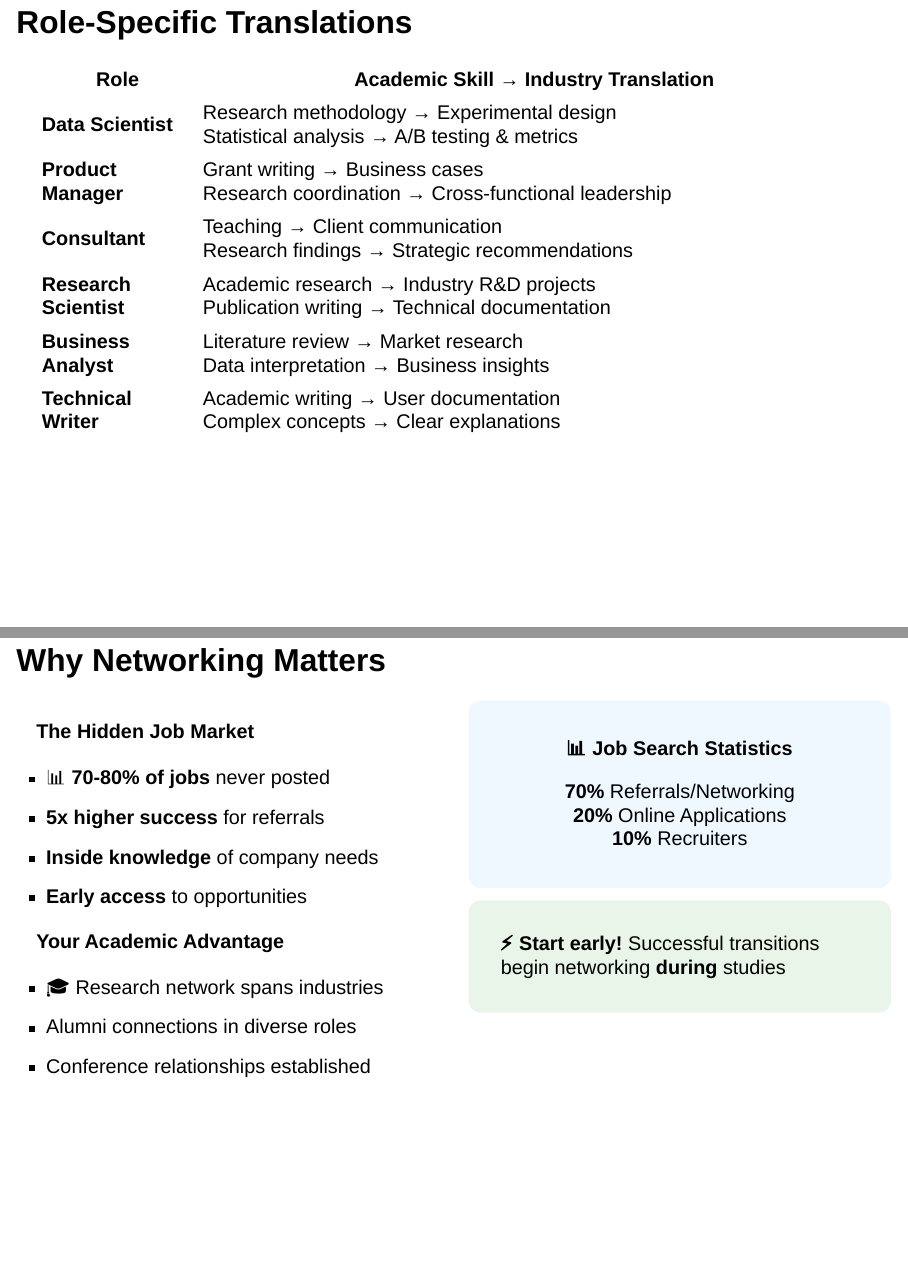
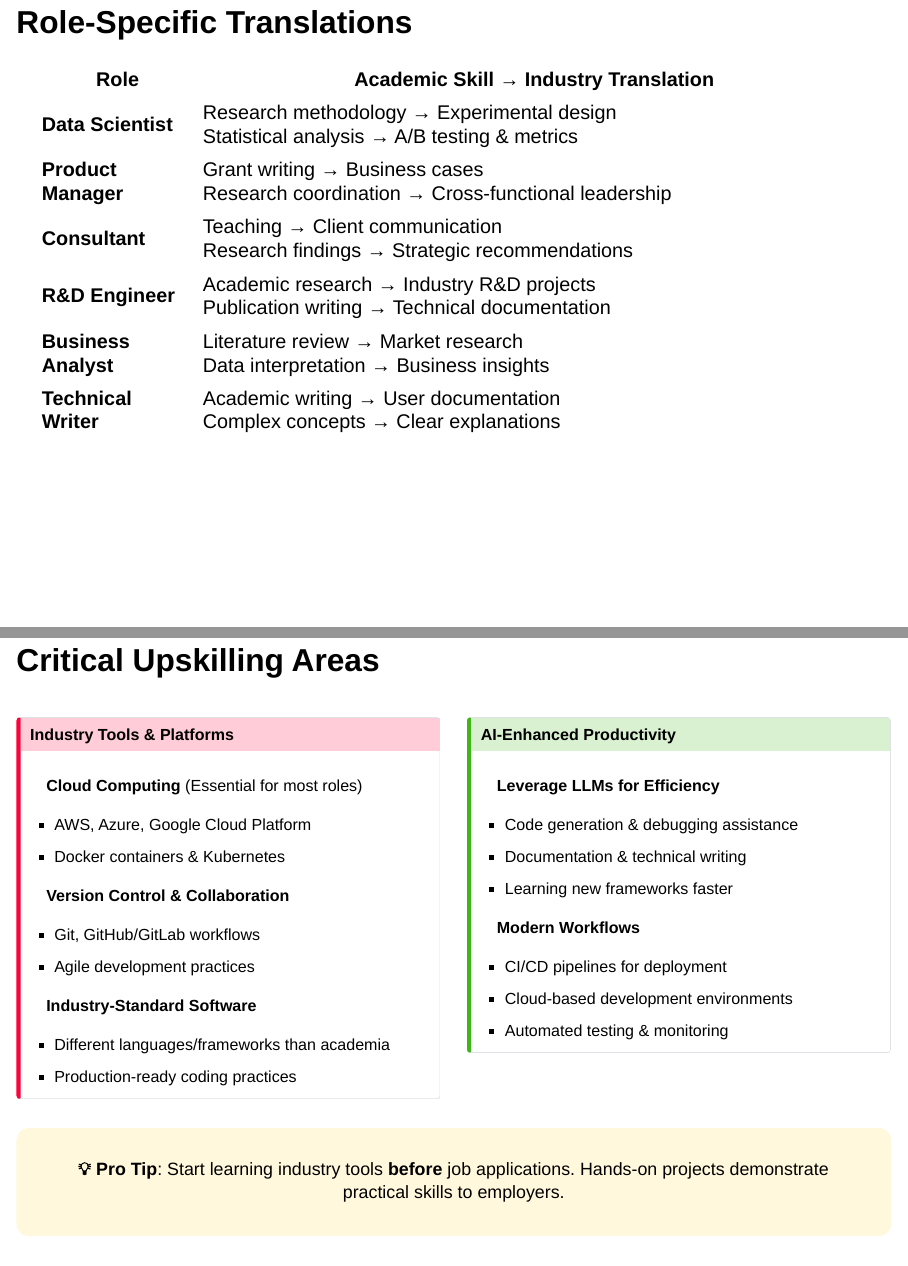
Before and after one commit to IndrajeetPatil/academia-to-industry, a Quarto document (index.qmd): pages 10 and 11 of 22 before the commit and pages 10 and 11 of 24 after it, joined at a grey line. Rendered offline with R 4.5, knitr and Pandoc in place of Quarto, with nearby package versions; drawn as Slidy slides in place of the format the file asks for.

Commit message:
add a slide about upskilling

```diff
--- a/index.qmd
+++ b/index.qmd
@@ -206,9 +206,58 @@ Industry requires different approaches and communication styles
 | **Data Scientist** | Research methodology → Experimental design<br>Statistical analysis → A/B testing & metrics |
 | **Product Manager** | Grant writing → Business cases<br>Research coordination → Cross-functional leadership |
 | **Consultant** | Teaching → Client communication<br>Research findings → Strategic recommendations |
-| **Research Scientist** | Academic research → Industry R&D projects<br>Publication writing → Technical documentation |
+| **R&D Engineer** | Academic research → Industry R&D projects<br>Publication writing → Technical documentation |
 | **Business Analyst** | Literature review → Market research<br>Data interpretation → Business insights |
 | **Technical Writer** | Academic writing → User documentation<br>Complex concepts → Clear explanations |
+:::
+
+---
+
+## Critical Upskilling Areas {.smaller}
+
+::: {style="font-size: 0.9em;"}
+:::: {.columns}
+::: {.column width='50%'}
+:::{.callout-important title="Industry Tools & Platforms"}
+
+**Cloud Computing** (Essential for most roles)
+
+- AWS, Azure, Google Cloud Platform
+- Docker containers & Kubernetes
+
+**Version Control & Collaboration**
+
+- Git, GitHub/GitLab workflows
+- Agile development practices
+
+**Industry-Standard Software**
+
+- Different languages/frameworks than academia
+- Production-ready coding practices
+:::
+:::
+
+::: {.column width='50%'}
+:::{.callout-tip title="AI-Enhanced Productivity"}
+
+**Leverage LLMs for Efficiency**
+
+- Code generation & debugging assistance
+- Documentation & technical writing
+- Learning new frameworks faster
+
+**Modern Workflows**
+
+- CI/CD pipelines for deployment
+- Cloud-based development environments
+- Automated testing & monitoring
+:::
+:::
+::::
+
+:::{style="background-color: #FFF8DC; padding: 15px; border-radius: 15px; text-align: center; margin-top: 15px;"}
+**💡 Pro Tip**: Start learning industry tools **before** job applications. Hands-on projects demonstrate practical skills to employers.
+:::
 :::
 
 ---
```
Also changed, not shown: index.html.
